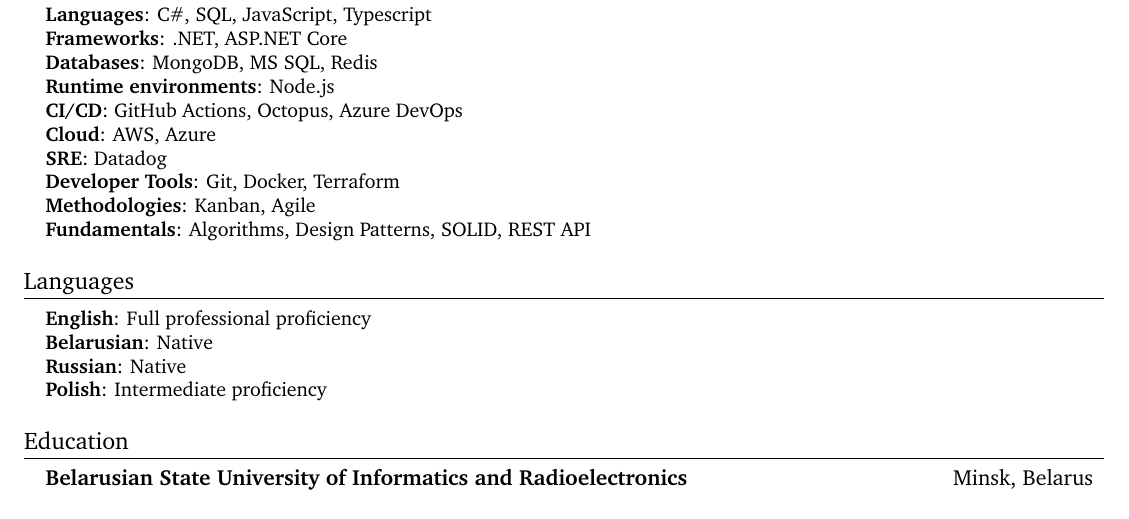
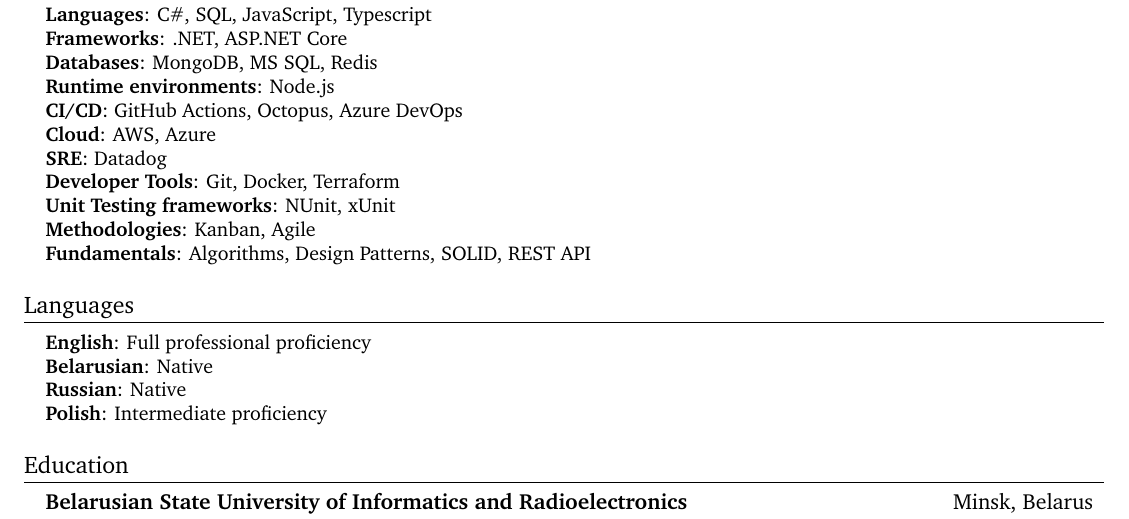
Before and after one commit to valchetski/valchetski, a LaTeX CV (cv/aliaksandr-valchetski-cv.tex): part of page 2 of 2, cut so that both start at the same text. Compiled offline with pdfLaTeX.

Commit message:
add unit test frameworks

```diff
--- a/cv/aliaksandr-valchetski-cv.tex
+++ b/cv/aliaksandr-valchetski-cv.tex
@@ -202,6 +202,7 @@
      \textbf{Cloud}{: AWS, Azure} \\
      \textbf{SRE}{: Datadog} \\
      \textbf{Developer Tools}{: Git, Docker, Terraform} \\
+     \textbf{Unit Testing frameworks}{: NUnit, xUnit} \\
      \textbf{Methodologies}{: Kanban, Agile} \\
      \textbf{Fundamentals}{: Algorithms, Design Patterns, SOLID, REST API} \\
     }}
```
Also changed, not shown: cv/aliaksandr-valchetski-cv.pdf.
